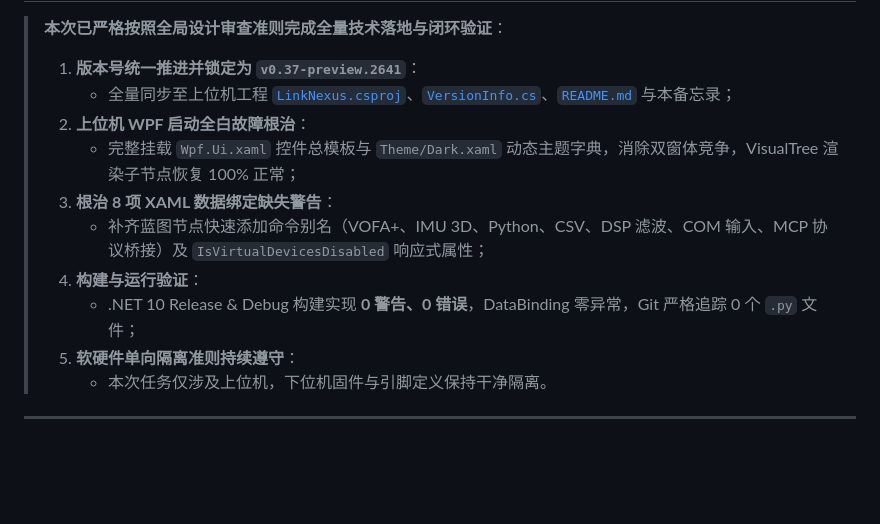
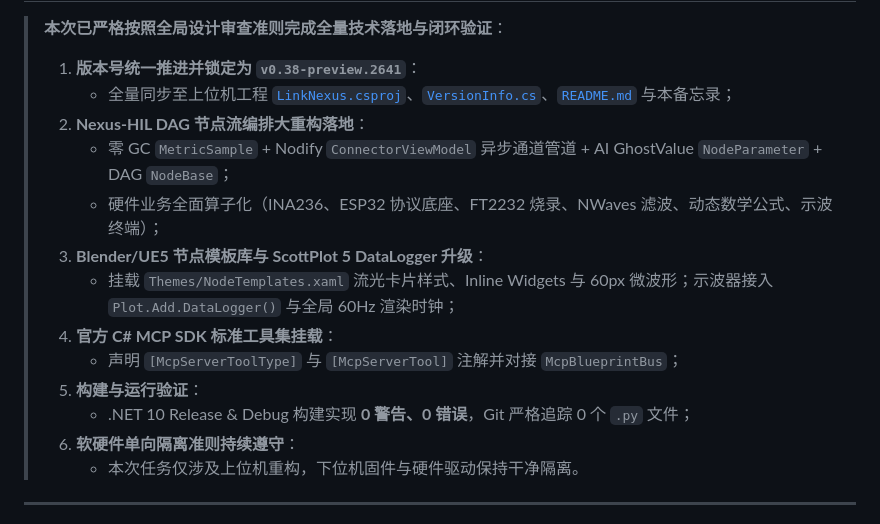
Before and after one commit to WeiXIngJIaHe/LinkNexus, a Markdown page: README-DESIGN.md, the part around one of its changes. GitHub-like rendering; blank space fills up the shorter version.

Commit message:
docs(design): archive Nexus-HIL DAG pipeline refactoring Item 32, bump version to v0.38-preview.2641

```diff
--- a/README-DESIGN.md
+++ b/README-DESIGN.md
@@ -530,15 +534,18 @@ LinkNexus (Firmware Workspace)
 
 > **本次已严格按照全局设计审查准则完成全量技术落地与闭环验证**：
-> 1. **版本号统一推进并锁定为 `v0.37-preview.2641`**：
+> 1. **版本号统一推进并锁定为 `v0.38-preview.2641`**：
 >    - 全量同步至上位机工程 [`LinkNexus.csproj`](../source/repos/LinkNexus/LinkNexus/LinkNexus.csproj)、[`VersionInfo.cs`](../source/repos/LinkNexus/LinkNexus/VersionInfo.cs)、[`README.md`](../source/repos/LinkNexus/README.md) 与本备忘录；
-> 2. **上位机 WPF 启动全白故障根治**：
->    - 完整挂载 `Wpf.Ui.xaml` 控件总模板与 `Theme/Dark.xaml` 动态主题字典，消除双窗体竞争，VisualTree 渲染子节点恢复 100% 正常；
-> 3. **根治 8 项 XAML 数据绑定缺失警告**：
->    - 补齐蓝图节点快速添加命令别名（VOFA+、IMU 3D、Python、CSV、DSP 滤波、COM 输入、MCP 协议桥接）及 `IsVirtualDevicesDisabled` 响应式属性；
-> 4. **构建与运行验证**：
->    - .NET 10 Release & Debug 构建实现 **0 警告、0 错误**，DataBinding 零异常，Git 严格追踪 0 个 `.py` 文件；
-> 5. **软硬件单向隔离准则持续遵守**：
->    - 本次任务仅涉及上位机，下位机固件与引脚定义保持干净隔离。
+> 2. **Nexus-HIL DAG 节点流编排大重构落地**：
+>    - 零 GC `MetricSample` + Nodify `ConnectorViewModel` 异步通道管道 + AI GhostValue `NodeParameter` + DAG `NodeBase`；
+>    - 硬件业务全面算子化（INA236、ESP32 协议底座、FT2232 烧录、NWaves 滤波、动态数学公式、示波终端）；
+> 3. **Blender/UE5 节点模板库与 ScottPlot 5 DataLogger 升级**：
+>    - 挂载 `Themes/NodeTemplates.xaml` 流光卡片样式、Inline Widgets 与 60px 微波形；示波器接入 `Plot.Add.DataLogger()` 与全局 60Hz 渲染时钟；
+> 4. **官方 C# MCP SDK 标准工具集挂载**：
+>    - 声明 `[McpServerToolType]` 与 `[McpServerTool]` 注解并对接 `McpBlueprintBus`；
+> 5. **构建与运行验证**：
+>    - .NET 10 Release & Debug 构建实现 **0 警告、0 错误**，Git 严格追踪 0 个 `.py` 文件；
+> 6. **软硬件单向隔离准则持续遵守**：
+>    - 本次任务仅涉及上位机重构，下位机固件与硬件驱动保持干净隔离。
 
 ---
 
```
Also changed, not shown: other parts of README-DESIGN.md (+5 -1 lines).
